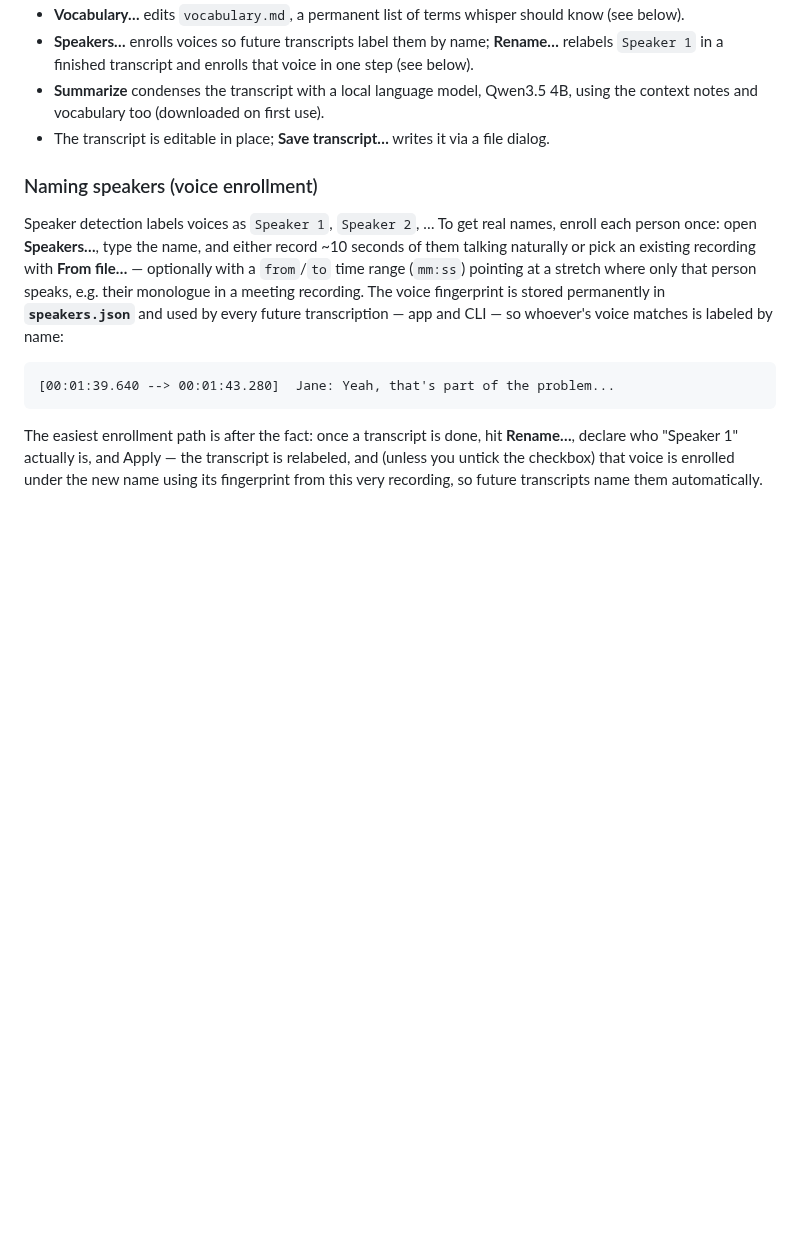
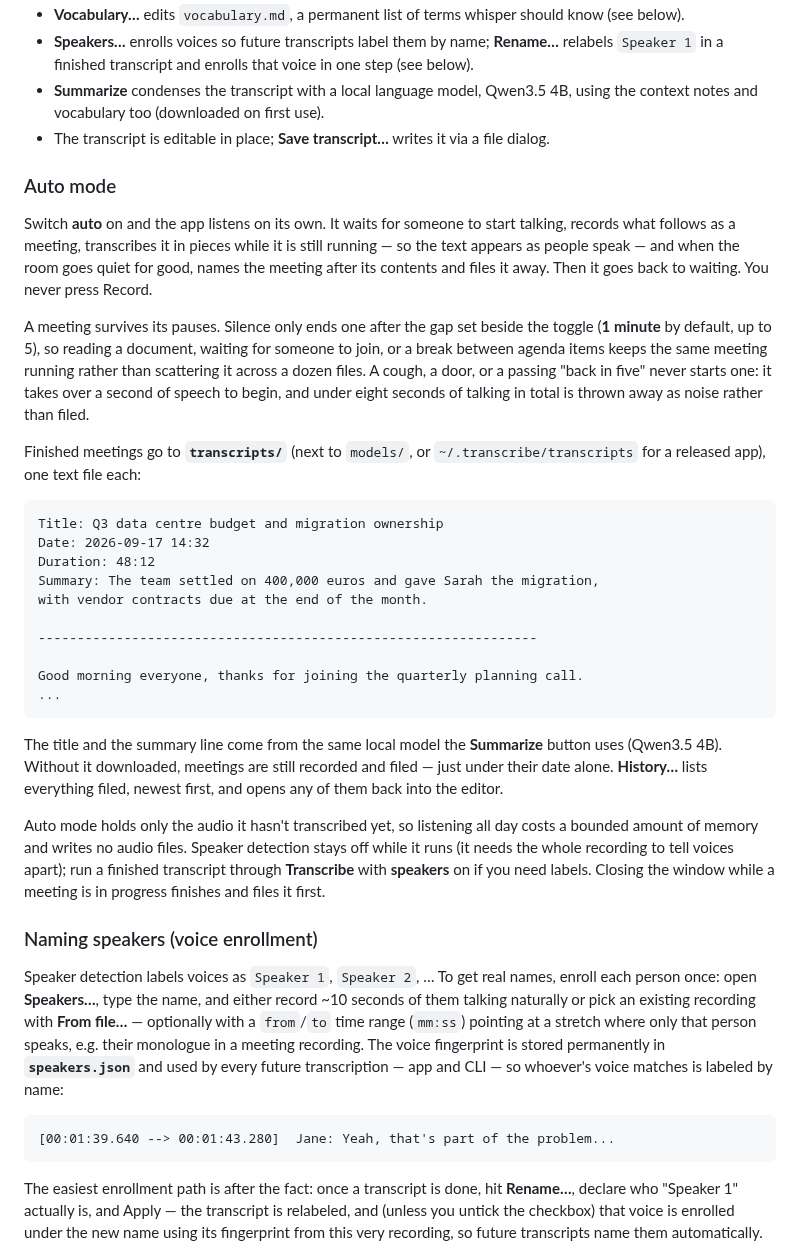
Before and after one commit to woelper/transcribe, a Markdown page: README.md, the part around one of its changes. GitHub-like rendering; blank space fills up the shorter version.

````diff
--- a/README.md
+++ b/README.md
@@ -55,6 +58,50 @@ app ever closes on its own, that file says why.
   on first use).
 - The transcript is editable in place; **Save transcript…** writes it via a
   file dialog.
+
+### Auto mode
+
+Switch **auto** on and the app listens on its own. It waits for someone to
+start talking, records what follows as a meeting, transcribes it in pieces
+while it is still running — so the text appears as people speak — and when
+the room goes quiet for good, names the meeting after its contents and files
+it away. Then it goes back to waiting. You never press Record.
+
+A meeting survives its pauses. Silence only ends one after the gap set
+beside the toggle (**1 minute** by default, up to 5), so reading a document,
+waiting for someone to join, or a break between agenda items keeps the same
+meeting running rather than scattering it across a dozen files. A cough, a
+door, or a passing "back in five" never starts one: it takes over a second
+of speech to begin, and under eight seconds of talking in total is thrown
+away as noise rather than filed.
+
+Finished meetings go to **`transcripts/`** (next to `models/`, or
+`~/.transcribe/transcripts` for a released app), one text file each:
+
+```
+Title: Q3 data centre budget and migration ownership
+Date: 2026-09-17 14:32
+Duration: 48:12
+Summary: The team settled on 400,000 euros and gave Sarah the migration,
+with vendor contracts due at the end of the month.
+
+----------------------------------------------------------------
+
+Good morning everyone, thanks for joining the quarterly planning call.
+...
+```
+
+The title and the summary line come from the same local model the
+**Summarize** button uses (Qwen3.5 4B). Without it downloaded, meetings are
+still recorded and filed — just under their date alone. **History…** lists
+everything filed, newest first, and opens any of them back into the editor.
+
+Auto mode holds only the audio it hasn't transcribed yet, so listening all
+day costs a bounded amount of memory and writes no audio files. Speaker
+detection stays off while it runs (it needs the whole recording to tell
+voices apart); run a finished transcript through **Transcribe** with
+**speakers** on if you need labels. Closing the window while a meeting is in
+progress finishes and files it first.
 
 ### Naming speakers (voice enrollment)
 
````
Also changed, not shown: other parts of README.md (+3 -0 lines), assets/screenshot.png, 15 other files.
